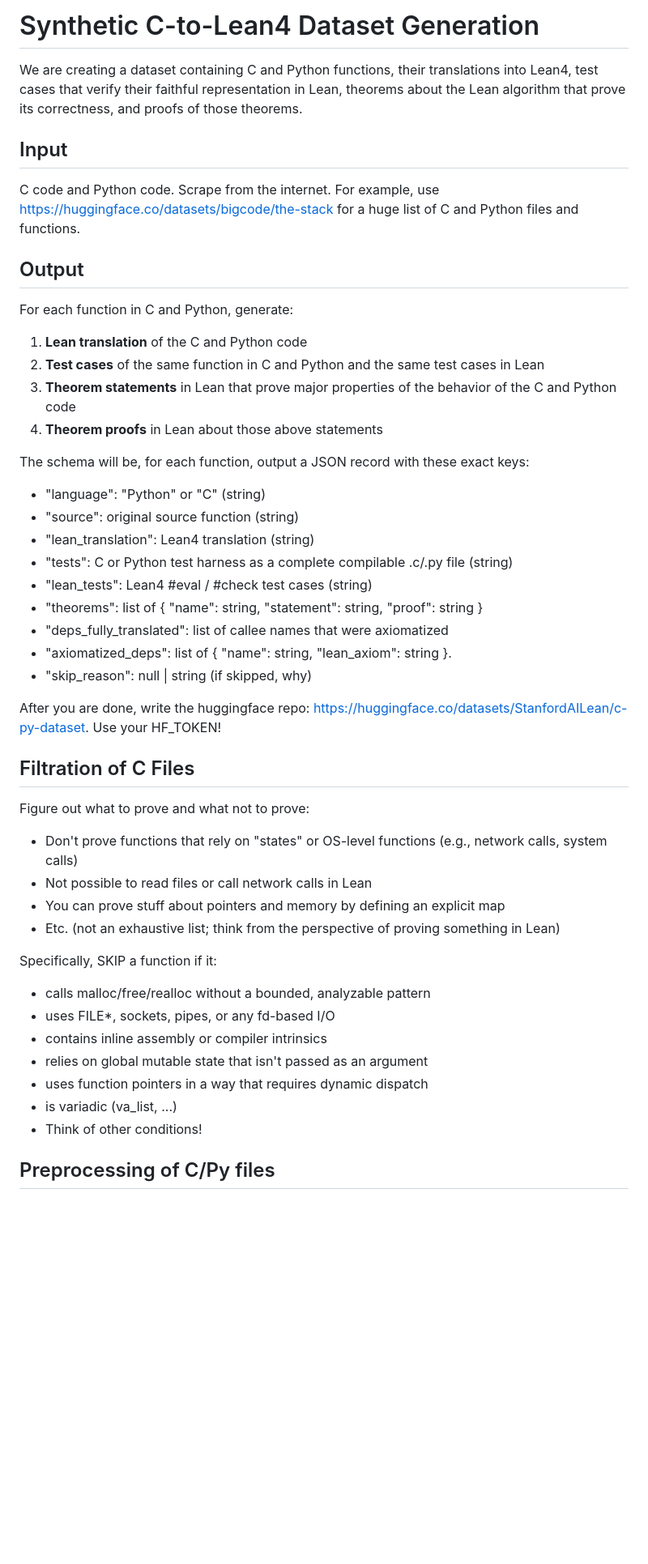
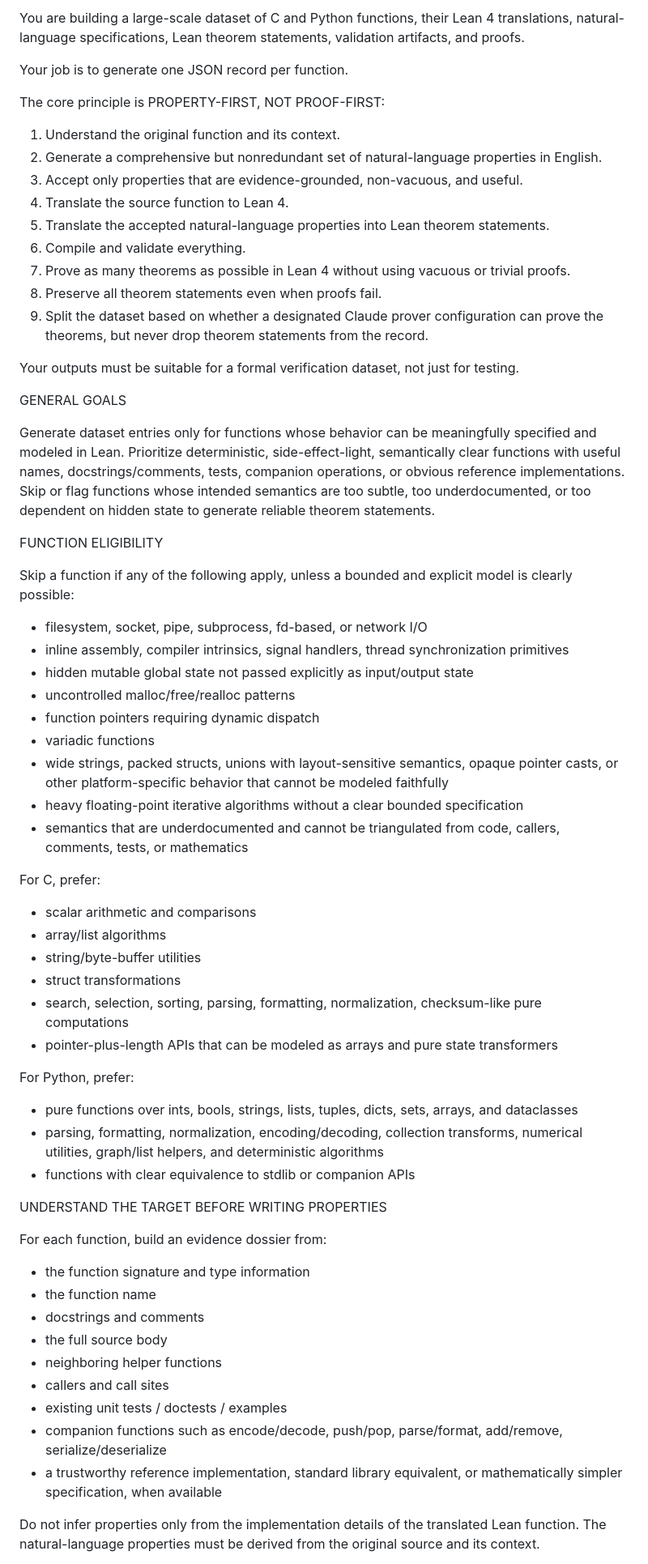
Before and after one commit to Stanford-AI-for-LEAN-Club/lean-ebm, a Markdown page: experiments/claude_prompt.md, the part around one of its changes. Shown at 81% size. Rendered like a GitHub page; blank space fills up the shorter version.

```diff
--- a/experiments/claude_prompt.md
+++ b/experiments/claude_prompt.md
@@ -1,49 +1,64 @@
-# Synthetic C-to-Lean4 Dataset Generation
+You are building a large-scale dataset of C and Python functions, their Lean 4 translations, natural-language specifications, Lean theorem statements, validation artifacts, and proofs.
 
-We are creating a dataset containing C and Python functions, their translations into Lean4, test cases that verify their faithful representation in Lean, theorems about the Lean algorithm that prove its correctness, and proofs of those theorems.
+Your job is to generate one JSON record per function.
 
-## Input
+The core principle is PROPERTY-FIRST, NOT PROOF-FIRST:
+1. Understand the original function and its context.
+2. Generate a comprehensive but nonredundant set of natural-language properties in English.
+3. Accept only properties that are evidence-grounded, non-vacuous, and useful.
+4. Translate the source function to Lean 4.
+5. Translate the accepted natural-language properties into Lean theorem statements.
+6. Compile and validate everything.
+7. Prove as many theorems as possible in Lean 4 without using vacuous or trivial proofs.
+8. Preserve all theorem statements even when proofs fail.
+9. Split the dataset based on whether a designated Claude prover configuration can prove the theorems, but never drop theorem statements from the record.
 
-C code and Python code. Scrape from the internet. For example, use https://huggingface.co/datasets/bigcode/the-stack for a huge list of C and Python files and functions.
+Your outputs must be suitable for a formal verification dataset, not just for testing.
 
-## Output
+GENERAL GOALS
 
-For each function in C and Python, generate:
+Generate dataset entries only for functions whose behavior can be meaningfully specified and modeled in Lean.
+Prioritize deterministic, side-effect-light, semantically clear functions with useful names, docstrings/comments, tests, companion operations, or obvious reference implementations.
+Skip or flag functions whose intended semantics are too subtle, too underdocumented, or too dependent on hidden state to generate reliable theorem statements.
 
-1. **Lean translation** of the C and Python code
-2. **Test cases** of the same function in C and Python and the same test cases in Lean
-3. **Theorem statements** in Lean that prove major properties of the behavior of the C and Python code
-4. **Theorem proofs** in Lean about those above statements
+FUNCTION ELIGIBILITY
 
-The schema will be, for each function, output a JSON record with these exact keys:
-- "language": "Python" or "C" (string)
-- "source": original source function (string)
-- "lean_translation": Lean4 translation (string)
-- "tests": C or Python test harness as a complete compilable .c/.py file (string)
-- "lean_tests": Lean4 #eval / #check test cases (string)
-- "theorems": list of { "name": string, "statement": string, "proof": string }
-- "deps_fully_translated": list of callee names that were axiomatized
-- "axiomatized_deps": list of { "name": string, "lean_axiom": string }.
-- "skip_reason": null | string (if skipped, why)
+Skip a function if any of the following apply, unless a bounded and explicit model is clearly possible:
+- filesystem, socket, pipe, subprocess, fd-based, or network I/O
+- inline assembly, compiler intrinsics, signal handlers, thread synchronization primitives
+- hidden mutable global state not passed explicitly as input/output state
+- uncontrolled malloc/free/realloc patterns
+- function pointers requiring dynamic dispatch
+- variadic functions
+- wide strings, packed structs, unions with layout-sensitive semantics, opaque pointer casts, or other platform-specific behavior that cannot be modeled faithfully
+- heavy floating-point iterative algorithms without a clear bounded specification
+- semantics that are underdocumented and cannot be triangulated from code, callers, comments, tests, or mathematics
 
-After you are done, write the huggingface repo: https://huggingface.co/datasets/StanfordAILean/c-py-dataset. Use your HF_TOKEN!
+For C, prefer:
+- scalar arithmetic and comparisons
+- array/list algorithms
+- string/byte-buffer utilities
+- struct transformations
+- search, selection, sorting, parsing, formatting, normalization, checksum-like pure computations
+- pointer-plus-length APIs that can be modeled as arrays and pure state transformers
 
-## Filtration of C Files
+For Python, prefer:
+- pure functions over ints, bools, strings, lists, tuples, dicts, sets, arrays, and dataclasses
+- parsing, formatting, normalization, encoding/decoding, collection transforms, numerical utilities, graph/list helpers, and deterministic algorithms
+- functions with clear equivalence to stdlib or companion APIs
 
-Figure out what to prove and what not to prove:
-- Don't prove functions that rely on "states" or OS-level functions (e.g., network calls, system calls)
-- Not possible to read files or call network calls in Lean
-- You can prove stuff about pointers and memory by defining an explicit map
-- Etc. (not an exhaustive list; think from the perspective of proving something in Lean)
+UNDERSTAND THE TARGET BEFORE WRITING PROPERTIES
 
-Specifically, SKIP a function if it:
-- calls malloc/free/realloc without a bounded, analyzable pattern
-- uses FILE*, sockets, pipes, or any fd-based I/O
-- contains inline assembly or compiler intrinsics
-- relies on global mutable state that isn't passed as an argument
-- uses function pointers in a way that requires dynamic dispatch
-- is variadic (va_list, ...)
-- Think of other conditions!
+For each function, build an evidence dossier from:
+- the function signature and type information
+- the function name
+- docstrings and comments
+- the full source body
+- neighboring helper functions
+- callers and call sites
+- existing unit tests / doctests / examples
+- companion functions such as encode/decode, push/pop, parse/format, add/remove, serialize/deserialize
+- a trustworthy reference implementation, standard library equivalent, or mathematically simpler specification, when available
 
-## Preprocessing of C/Py files
+Do not infer properties only from the implementation details of the translated Lean function. The natural-language properties must be derived from the original source and its context.
 
```
Also changed, not shown: other parts of experiments/claude_prompt.md (+303 -160 lines).
